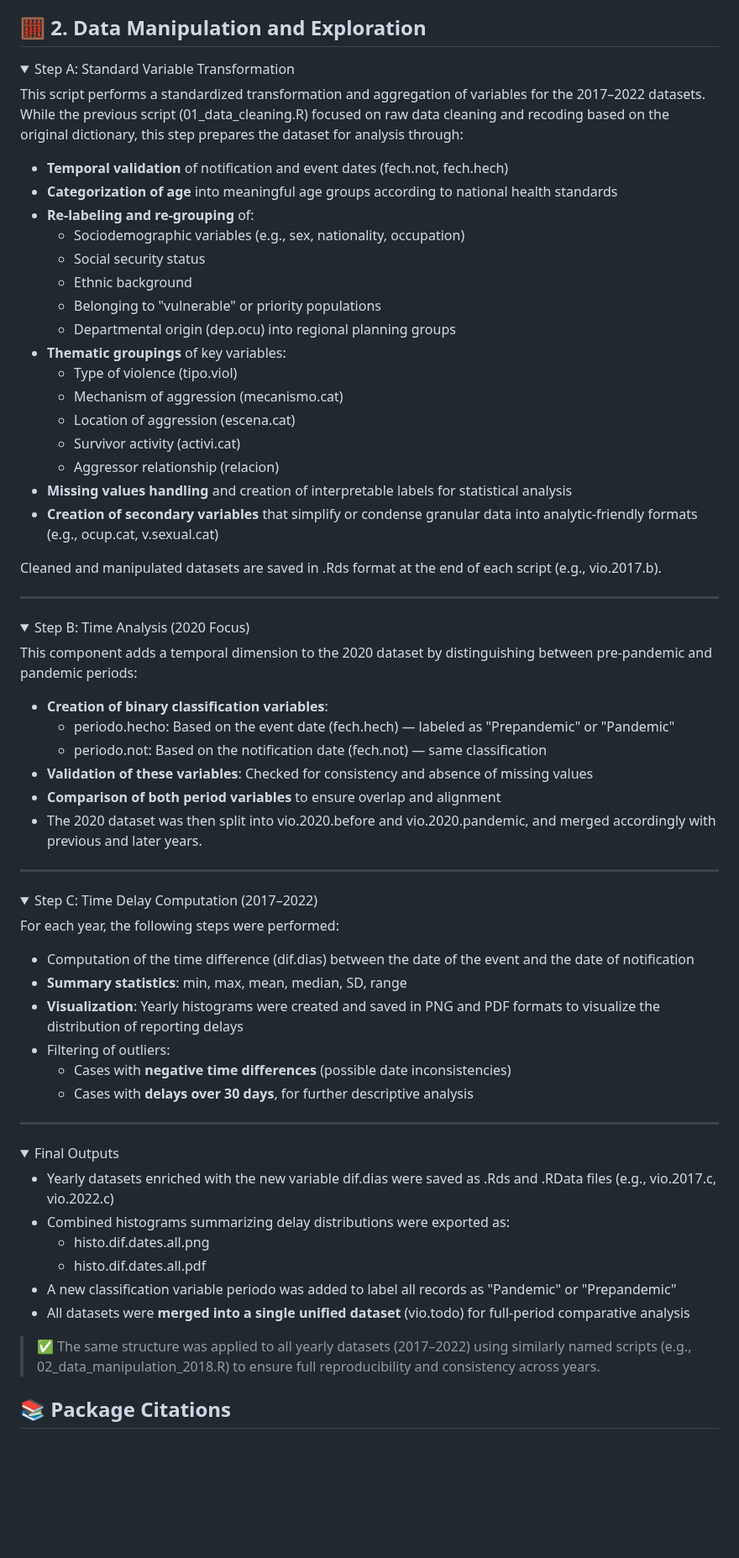
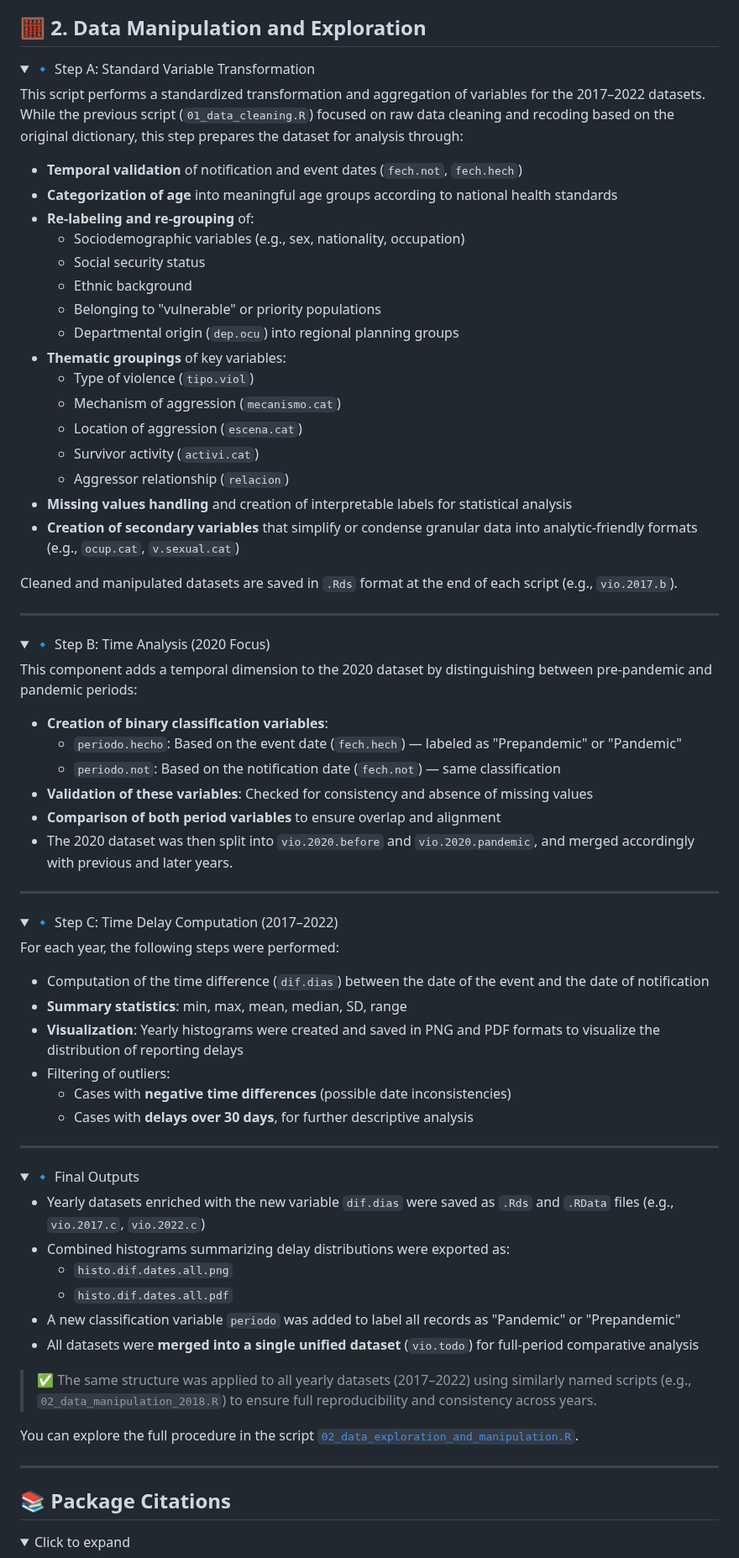
Before and after one commit to MariaAnaGonzalez/MCA.Violence.Colombia, a Markdown page: code/README.md, the part around one of its changes. Shown at 84% size. Rendered like a GitHub page; folded sections open; blank space fills up the shorter version.

```diff
--- a/code/README.md
+++ b/code/README.md
@@ -53,58 +59,55 @@ You can explore the full cleaning procedure in the script [01_data_cleaning.R](.
 ## 🧮 2. Data Manipulation and Exploration
 
 <details>
-<summary>  Step A: Standard Variable Transformation</summary>
+<summary>🔹 Step A: Standard Variable Transformation</summary>
 
-This script performs a standardized transformation and aggregation of variables for the 2017–2022 datasets. While the previous script (01_data_cleaning.R) focused on raw data cleaning and recoding based on the original dictionary, this step prepares the dataset for analysis through:
+This script performs a standardized transformation and aggregation of variables for the 2017–2022 datasets. While the previous script (`01_data_cleaning.R`) focused on raw data cleaning and recoding based on the original dictionary, this step prepares the dataset for analysis through:
 
-
-- **Temporal validation** of notification and event dates (fech.not, fech.hech)
+- **Temporal validation** of notification and event dates (`fech.not`, `fech.hech`)
 - **Categorization of age** into meaningful age groups according to national health standards
 - **Re-labeling and re-grouping** of:
   - Sociodemographic variables (e.g., sex, nationality, occupation)
   - Social security status
   - Ethnic background
   - Belonging to "vulnerable" or priority populations
-  - Departmental origin (dep.ocu) into regional planning groups
+  - Departmental origin (`dep.ocu`) into regional planning groups
 - **Thematic groupings** of key variables:
-  - Type of violence (tipo.viol)
-  - Mechanism of aggression (mecanismo.cat)
-  - Location of aggression (escena.cat)
-  - Survivor activity (activi.cat)
-  - Aggressor relationship (relacion)
+  - Type of violence (`tipo.viol`)
+  - Mechanism of aggression (`mecanismo.cat`)
+  - Location of aggression (`escena.cat`)
+  - Survivor activity (`activi.cat`)
+  - Aggressor relationship (`relacion`)
 - **Missing values handling** and creation of interpretable labels for statistical analysis
-- **Creation of secondary variables** that simplify or condense granular data into analytic-friendly formats (e.g., ocup.cat, v.sexual.cat)
+- **Creation of secondary variables** that simplify or condense granular data into analytic-friendly formats (e.g., `ocup.cat`, `v.sexual.cat`)
 
-Cleaned and manipulated datasets are saved in .Rds format at the end of each script (e.g., vio.2017.b).
+Cleaned and manipulated datasets are saved in `.Rds` format at the end of each script (e.g., `vio.2017.b`).
 
 </details>
 
 ---
 
 <details>
-<summary>  Step B: Time Analysis (2020 Focus)</summary>
+<summary>🔹 Step B: Time Analysis (2020 Focus)</summary>
 
 This component adds a temporal dimension to the 2020 dataset by distinguishing between pre-pandemic and pandemic periods:
 
-
 - **Creation of binary classification variables**:
-  - periodo.hecho: Based on the event date (fech.hech) — labeled as "Prepandemic" or "Pandemic"
-  - periodo.not: Based on the notification date (fech.not) — same classification
+  - `periodo.hecho`: Based on the event date (`fech.hech`) — labeled as "Prepandemic" or "Pandemic"
+  - `periodo.not`: Based on the notification date (`fech.not`) — same classification
 - **Validation of these variables**: Checked for consistency and absence of missing values
 - **Comparison of both period variables** to ensure overlap and alignment
-- The 2020 dataset was then split into vio.2020.before and vio.2020.pandemic, and merged accordingly with previous and later years.
+- The 2020 dataset was then split into `vio.2020.before` and `vio.2020.pandemic`, and merged accordingly with previous and later years.
 
 </details>
 
 ---
 
 <details>
-<summary>  Step C: Time Delay Computation (2017–2022)</summary>
+<summary>🔹 Step C: Time Delay Computation (2017–2022)</summary>
 
 For each year, the following steps were performed:
 
-
-- Computation of the time difference (dif.dias) between the date of the event and the date of notification
+- Computation of the time difference (`dif.dias`) between the date of the event and the date of notification
 - **Summary statistics**: min, max, mean, median, SD, range
 - **Visualization**: Yearly histograms were created and saved in PNG and PDF formats to visualize the distribution of reporting delays
 - Filtering of outliers:
@@ -116,22 +119,25 @@ For each year, the following steps were performed:
 ---
 
 <details>
-<summary> Final Outputs</summary>
+<summary>🔹 Final Outputs</summary>
 
+- Yearly datasets enriched with the new variable `dif.dias` were saved as `.Rds` and `.RData` files (e.g., `vio.2017.c`, `vio.2022.c`)
+- Combined histograms summarizing delay distributions were exported as:
+  - `histo.dif.dates.all.png`
+  - `histo.dif.dates.all.pdf`
+- A new classification variable `periodo` was added to label all records as "Pandemic" or "Prepandemic"
+- All datasets were **merged into a single unified dataset** (`vio.todo`) for full-period comparative analysis
 
-- Yearly datasets enriched with the new variable dif.dias were saved as .Rds and .RData files (e.g., vio.2017.c, vio.2022.c)
-- Combined histograms summarizing delay distributions were exported as:
-  - histo.dif.dates.all.png
-  - histo.dif.dates.all.pdf
-- A new classification variable periodo was added to label all records as "Pandemic" or "Prepandemic"
-- All datasets were **merged into a single unified dataset** (vio.todo) for full-period comparative analysis
+> ✅ The same structure was applied to all yearly datasets (2017–2022) using similarly named scripts (e.g., `02_data_manipulation_2018.R`) to ensure full reproducibility and consistency across years.
 
-> ✅ The same structure was applied to all yearly datasets (2017–2022) using similarly named scripts (e.g., 02_data_manipulation_2018.R) to ensure full reproducibility and consistency across years.
+You can explore the full procedure in the script [`02_data_exploration_and_manipulation.R`](./code/02_data_exploration_and_manipulation.R).
 
 </details>
 
+---
 
 ## 📚 Package Citations
 
 <details>
+<summary>Click to expand</summary>
 
```
Also changed, not shown: other parts of code/README.md (+25 -20 lines).
